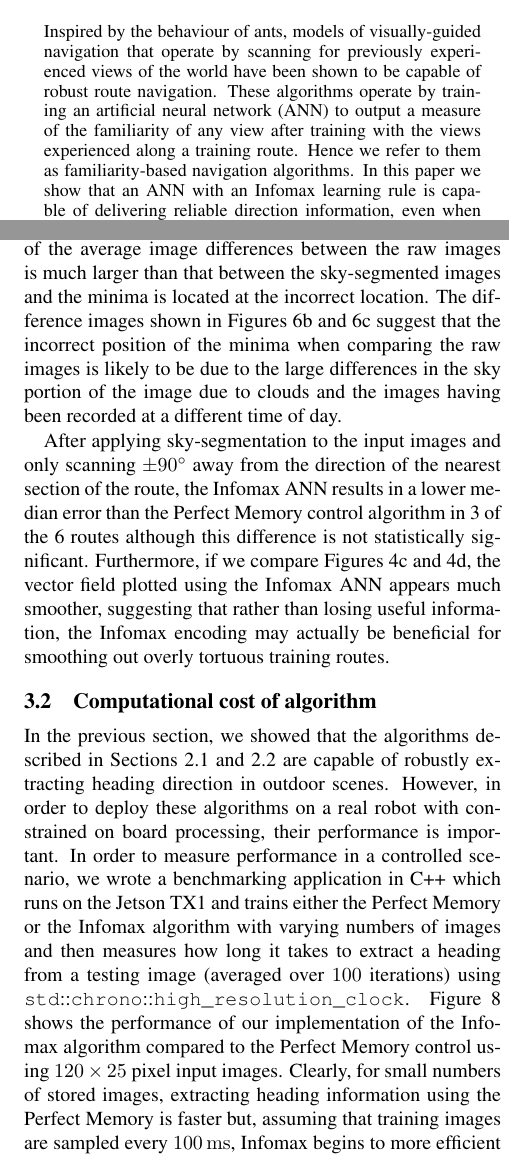
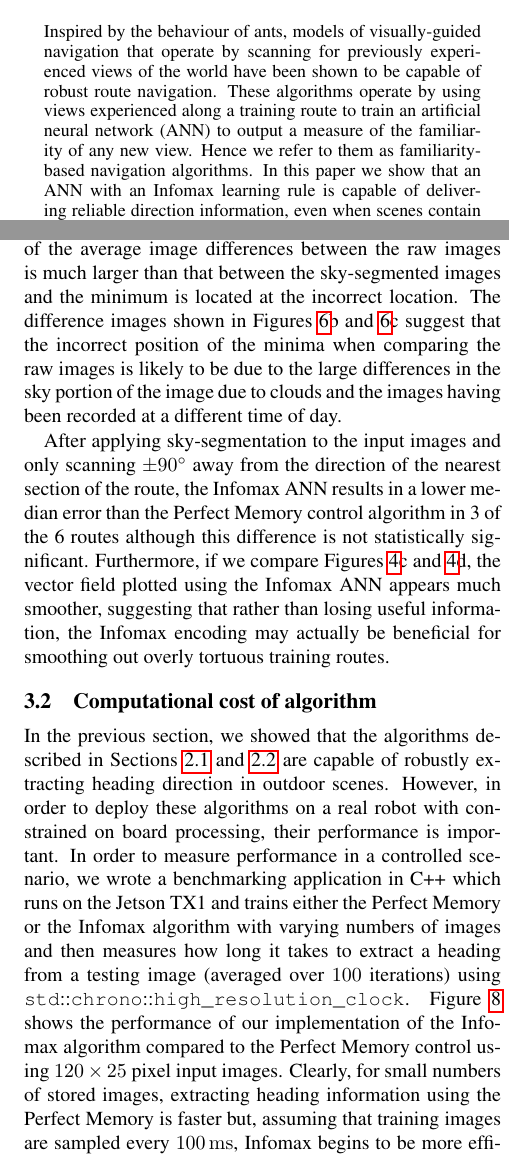
Before and after one commit to BrainsOnBoard/alife_outdoor_navigation_paper, a LaTeX paper (alife.tex): two parts of the columns of pages 1 and 5 of 9, joined at a grey line, cut so that both start at the same text. Compiled offline with pdfLaTeX.

Commit message:
edits from Thomas

```diff
--- a/alife.tex
+++ b/alife.tex
@@ -1,6 +1,6 @@
 \documentclass[letterpaper]{article}
 
-\usepackage{natbib,alifeconf,amsmath,listings,subcaption,textcomp,url,xcolor, flushend}  %% The order is important - natbib must be before alifeconf
+\usepackage{natbib,alifeconf,amsmath,listings,hyperref,subcaption,textcomp,url,xcolor,flushend}  %% The order is important - natbib must be before alifeconf
 
 % Automatic formatting of SI units
 \usepackage[binary-units]{siunitx}
@@ -38,7 +38,7 @@ J.C.Knight@sussex.ac.uk} % email of corresponding author
 \begin{abstract}
 % Abstract length should not exceed 250 words
 Inspired by the behaviour of ants, models of visually-guided navigation that operate by scanning for previously experienced views of the world have been shown to be capable of robust route navigation.
-These algorithms operate by training an artificial neural network~(ANN) to output a measure of the familiarity of any view after training  with the views experienced along a training route.
+These algorithms operate by using views experienced along a training route to train an artificial neural network~(ANN) to output a measure of the familiarity of any new view.
 Hence we refer to them as familiarity-based navigation algorithms.
 In this paper we show that an ANN with an Infomax learning rule is capable of delivering reliable direction information, even when scenes contain few local landmarks and high-levels of noise (from changing lighting conditions, uneven terrain etc).
 Indeed, routes can be precisely recapitulated, with our robot straying an average of only \SI{10}{\centi\metre} from the \SI{6}{\metre} training path.
@@ -272,7 +272,7 @@ The distributions of these errors across all of the routes, algorithms and image
 Furthermore, Figure~\ref{fig:route_benchmark} also shows that, when using the Perfect Memory algorithm, sky-segmentation improves performance for almost all routes.
 This is particularly noticeable on route 3 (a straight line) where, when using sky-segmented input images, all of the algorithms reconstruct the direction of the route with a very small median error of around \SI{4}{\degree} but, when using unprocessed input images, this increases to around \SI{40}{\degree}.
 Figure~\ref{fig:light_level}a shows that, unlike the situation explored earlier in this section, this is not an aliasing problem as there is only a single minimum present in each RIDF.
-However, the magnitude of the average image differences between the raw images is much larger than that between the sky-segmented images and the minima is located at the incorrect location.
+However, the magnitude of the average image differences between the raw images is much larger than that between the sky-segmented images and the minimum is located at the incorrect location.
 The difference images shown in Figures~\ref{fig:light_level}b~and~\ref{fig:light_level}c suggest that the incorrect position of the minima when comparing the raw images is likely to be due to the large differences in the sky portion of the image due to clouds and the images having been recorded at a different time of day.
 
 After applying sky-segmentation to the input images and only scanning \SI{\pm 90}{\degree} away from the direction of the nearest section of the route, the Infomax ANN results in a lower median error than the Perfect Memory control algorithm in 3 of the 6 routes although this difference is not statistically significant.
@@ -292,7 +292,7 @@ In the previous section, we showed that the algorithms described in Sections~\re
 However, in order to deploy these algorithms on a real robot with constrained on board processing, their performance is important.
 In order to measure performance in a controlled scenario, we wrote a benchmarking application in C++ which runs on the Jetson TX1 and trains either the Perfect Memory or the Infomax algorithm with varying numbers of images and then measures how long it takes to extract a heading from a testing image (averaged over \num{100} iterations) using \lstinline{std::chrono::high_resolution_clock}.
 Figure~\ref{fig:jetson_test_performance} shows the performance of our implementation of the Infomax algorithm compared to the Perfect Memory control using $120 \times 25$ pixel input images.
-Clearly, for small numbers of stored images, extracting heading information using the Perfect Memory is faster but, assuming that training images are sampled every \SI{100}{\milli\second}, Infomax begins to more efficient for routes with only a little over \SI{1}{\minute} of training data making it much more feasible approach for long-range visual homing.
+Clearly, for small numbers of stored images, extracting heading information using the Perfect Memory is faster but, assuming that training images are sampled every \SI{100}{\milli\second}, Infomax begins to be more efficient for routes with only a little over \SI{1}{\minute} of training data making it much more feasible approach for long-range visual homing.
 
 \begin{figure}[t]
     \centering
```
Also changed, not shown: alife.tex (2 more changed lines).
